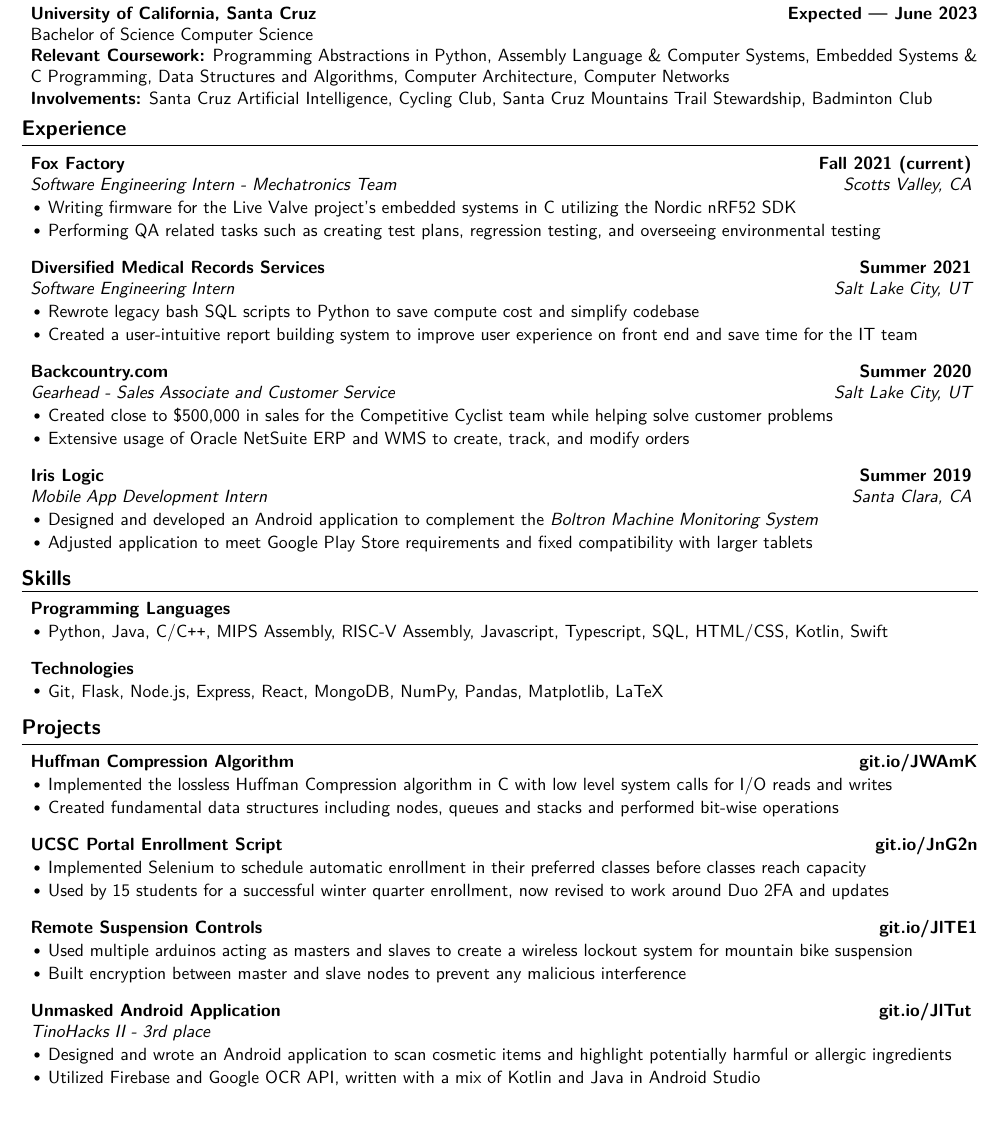
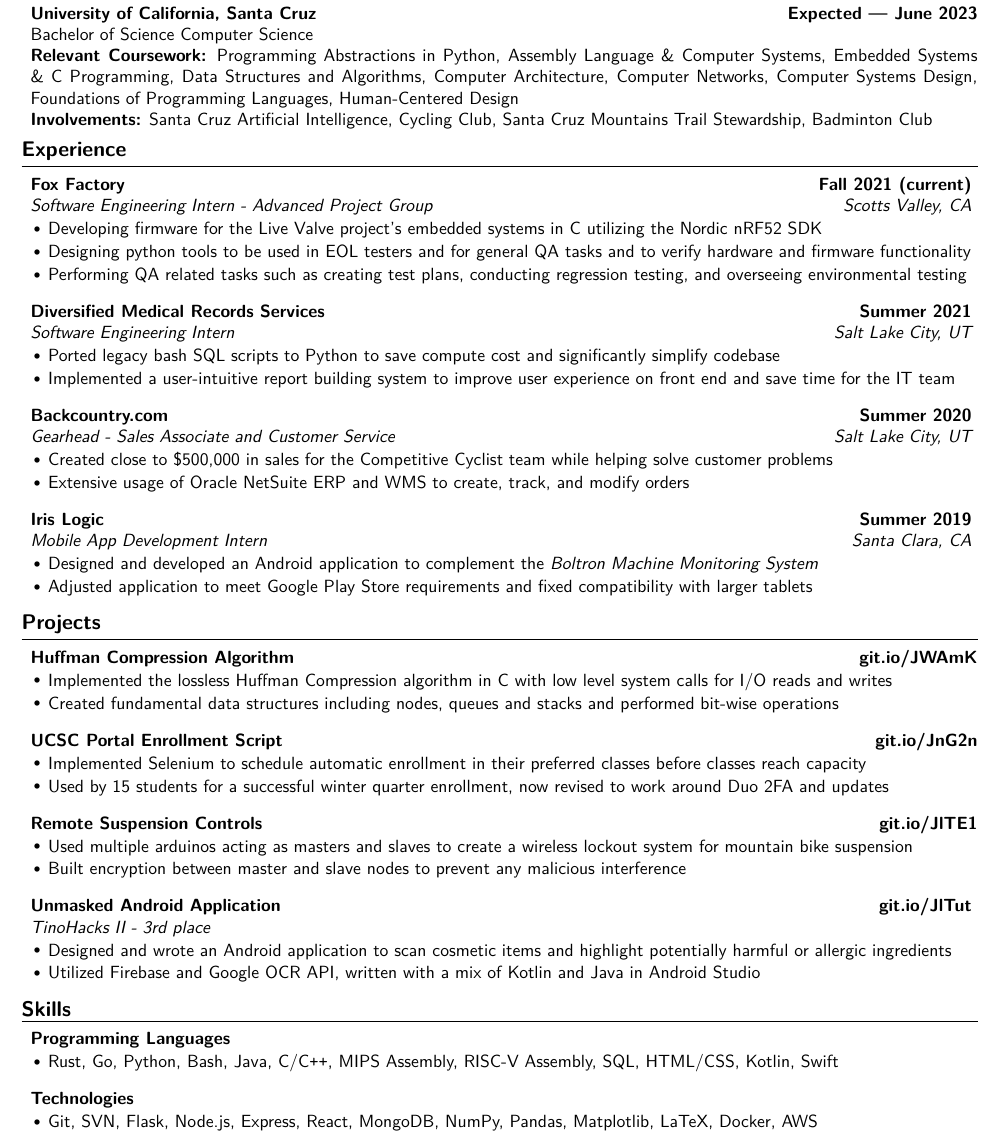
Before and after one commit to ankitsxchdeva/resume, a LaTeX CV (resume.tex, which reads resume.cls): part of the page, cut so that both start at the same text, the shorter picture padded with empty space. Compiled offline with XeLaTeX; a missing font is replaced by an installed copy or a similar font.

Commit message:
small changed

```diff
--- a/resume.cls
+++ b/resume.cls
@@ -13,7 +13,7 @@
 \def \name#1{\def\@name{#1}} % Defines the \name command to set name
 \def \@name {} % Sets \@name to empty by default
 
-\def \addressSep {$\vert$} % Set default address separator to a diamond
+\def \addressSep {$\circ$} % Set default address separator to a diamond
 
 % One, two or three address lines can be specified
 \let \@addressone \relax
--- a/resume.tex
+++ b/resume.tex
@@ -28,7 +28,7 @@
 
 {\bf University of California, Santa Cruz} \hfill {\bf{Expected --- June 2023}}
 \\ Bachelor of Science Computer Science\hfill %{\emph{GPA: 3.8/4.0}}
-\\ \textbf{Relevant Coursework:} Programming Abstractions in Python, Assembly Language \& Computer Systems, Embedded Systems \& C Programming, Data Structures and Algorithms, Computer Architecture, Computer Networks
+  \\ \textbf{Relevant Coursework:} Programming Abstractions in Python, Assembly Language \& Computer Systems, Embedded Systems \& C Programming, Data Structures and Algorithms, Computer Architecture, Computer Networks, Computer Systems Design, Foundations of Programming Languages, Human-Centered Design
 \\ \textbf{Involvements:}  Santa Cruz Artificial Intelligence, Cycling Club, Santa Cruz Mountains Trail Stewardship, Badminton Club
 
 \end{rSection}
@@ -39,14 +39,15 @@
 %----------------------------------------------------------------------------------------
 \begin{rSection}{\large Experience}
 
-\begin{rSubsection}{Fox Factory}{\bf{Fall 2021 (current)}}{Software Engineering Intern - Mechatronics Team}{Scotts Valley, CA }
-\item Writing firmware for the Live Valve project's embedded systems in C utilizing the Nordic nRF52 SDK
-\item Performing QA related tasks such as creating test plans, regression testing, and overseeing environmental testing
+\begin{rSubsection}{Fox Factory}{\bf{Fall 2021 (current)}}{Software Engineering Intern - Advanced Project Group}{Scotts Valley, CA }
+\item Developing firmware for the Live Valve project's embedded systems in C utilizing the Nordic nRF52 SDK
+\item Designing python tools to be used in EOL testers and for general QA tasks and to verify hardware and firmware functionality
+\item Performing QA related tasks such as creating test plans, conducting regression testing, and overseeing environmental testing
 \end{rSubsection}
 
 \begin{rSubsection}{Diversified Medical Records Services}{\bf{Summer 2021}}{Software Engineering Intern}{Salt Lake City, UT }
-\item Rewrote legacy bash SQL scripts to Python to save compute cost and simplify codebase
-\item Created a user-intuitive report building system to improve user experience on front end and save time for the IT team
+\item Ported legacy bash SQL scripts to Python to save compute cost and significantly simplify codebase
+\item Implemented a user-intuitive report building system to improve user experience on front end and save time for the IT team
 \end{rSubsection}
 
 \begin{rSubsection}{Backcountry.com}{\bf{Summer 2020}}{Gearhead - Sales Associate and Customer Service}{Salt Lake City, UT }
@@ -62,23 +63,8 @@
 \end{rSection}
 
 %----------------------------------------------------------------------------------------
-%	SKILLS SECTION
+%    PROJECTS
 %----------------------------------------------------------------------------------------
-\begin{rSection}{\large Skills}
-\begin{rSubsection}{Programming Languages}{}{}{}
-\item Python, Java, C/C{}\verb!++!, MIPS Assembly, RISC-V Assembly, Javascript, Typescript, SQL, HTML/CSS, Kotlin, Swift
-\end{rSubsection}
-
-\begin{rSubsection}{Technologies}{}{}{}
-\item Git, Flask, Node.js, Express, React, MongoDB, NumPy, Pandas, Matplotlib, LaTeX
-\end{rSubsection}
-
-\end{rSection}
-
-
-%--------------------------------------------------------------------------------
-%    PROJECTS
-%-----------------------------------------------------------------------------------------------
 \begin{rSection}{\large Projects}
 
  \begin{rSubsection}{Huffman Compression Algorithm}{\href{https://git.io/JWAmK}{\bf{{git.io/JWAmK}}}}{}{}
@@ -104,4 +90,21 @@
 
 \end{rSection}
 
-\end{document}----------------------------
+
+%----------------------------------------------------------------------------------------
+%	SKILLS SECTION
+%----------------------------------------------------------------------------------------
+\begin{rSection}{\large Skills}
+\begin{rSubsection}{Programming Languages}{}{}{}
+\item Rust, Go, Python, Bash, Java, C/C{}\verb!++!, MIPS Assembly, RISC-V Assembly, SQL, HTML/CSS, Kotlin, Swift
+\end{rSubsection}
+
+\begin{rSubsection}{Technologies}{}{}{}
+\item Git, SVN, Flask, Node.js, Express, React, MongoDB, NumPy, Pandas, Matplotlib, LaTeX, Docker, AWS
+\end{rSubsection}
+
+\end{rSection}
+
+
+
+\end{document}
```
Also changed, not shown: resume.pdf, resume.cls (1 more changed lines).
